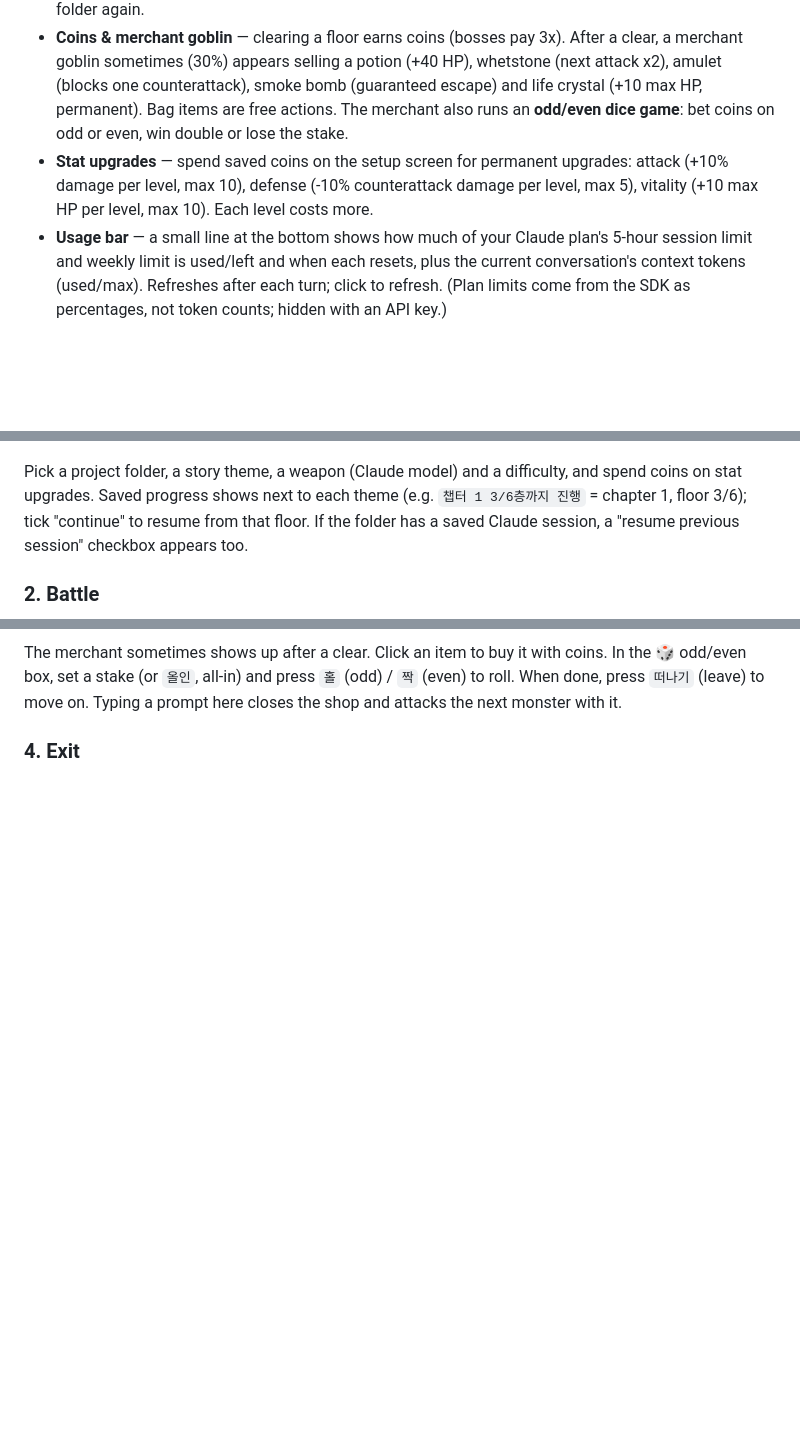
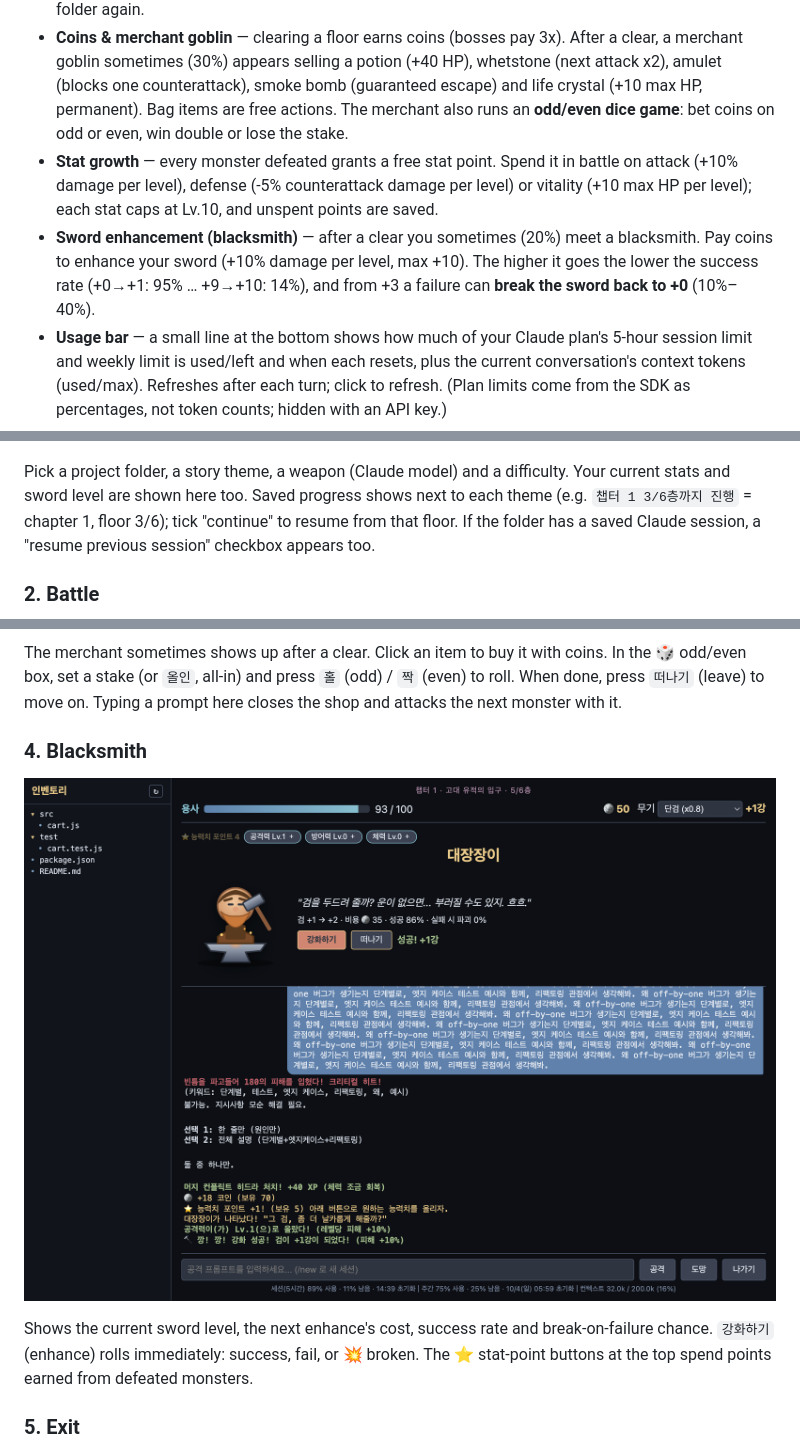
Before and after one commit to tpgusgh/prompt-engineering-is-game, a Markdown page: README.en.md, 3 parts joined by grey strips. Drawn GitHub-style; pictures changed too: docs/screenshots/blacksmith.png (added); blank space fills up the shorter version.

```diff
--- a/README.en.md
+++ b/README.en.md
@@ -16,7 +16,8 @@ A turn-based RPG wrapped around real AI coding. Every prompt you type is an atta
 - **Sessions** — games start a fresh Claude session by default; when a folder has a saved session you can choose to resume it. When the context passes 80%, the game shows a ready-made `/new ...` prompt to continue in a new session.
 - **Chat history** — your prompts and the AI's replies are saved per folder and shown when you open that folder again.
 - **Coins & merchant goblin** — clearing a floor earns coins (bosses pay 3x). After a clear, a merchant goblin sometimes (30%) appears selling a potion (+40 HP), whetstone (next attack x2), amulet (blocks one counterattack), smoke bomb (guaranteed escape) and life crystal (+10 max HP, permanent). Bag items are free actions. The merchant also runs an **odd/even dice game**: bet coins on odd or even, win double or lose the stake.
-- **Stat upgrades** — spend saved coins on the setup screen for permanent upgrades: attack (+10% damage per level, max 10), defense (-10% counterattack damage per level, max 5), vitality (+10 max HP per level, max 10). Each level costs more.
+- **Stat growth** — every monster defeated grants a free stat point. Spend it in battle on attack (+10% damage per level), defense (-5% counterattack damage per level) or vitality (+10 max HP per level); each stat caps at Lv.10, and unspent points are saved.
+- **Sword enhancement (blacksmith)** — after a clear you sometimes (20%) meet a blacksmith. Pay coins to enhance your sword (+10% damage per level, max +10). The higher it goes the lower the success rate (+0→+1: 95% … +9→+10: 14%), and from +3 a failure can **break the sword back to +0** (10%–40%).
 - **Usage bar** — a small line at the bottom shows how much of your Claude plan's 5-hour session limit and weekly limit is used/left and when each resets, plus the current conversation's context tokens (used/max). Refreshes after each turn; click to refresh. (Plan limits come from the SDK as percentages, not token counts; hidden with an API key.)
 - **Flee vs. Exit** — fleeing has a 50% chance: success skips to the next floor with no reward, failure wastes the turn and draws a counterattack. You can't flee a boss. The Exit button offers "end today's adventure" (saves floor, coins, bag and session so you resume from that floor) or "keep playing".
 
@@ -25,7 +26,7 @@ A turn-based RPG wrapped around real AI coding. Every prompt you type is an atta
 ### 1. Setup
 ![Setup screen](docs/screenshots/setup.png)
 
-Pick a project folder, a story theme, a weapon (Claude model) and a difficulty, and spend coins on stat upgrades. Saved progress shows next to each theme (e.g. `챕터 1 3/6층까지 진행` = chapter 1, floor 3/6); tick "continue" to resume from that floor. If the folder has a saved Claude session, a "resume previous session" checkbox appears too.
+Pick a project folder, a story theme, a weapon (Claude model) and a difficulty. Your current stats and sword level are shown here too. Saved progress shows next to each theme (e.g. `챕터 1 3/6층까지 진행` = chapter 1, floor 3/6); tick "continue" to resume from that floor. If the folder has a saved Claude session, a "resume previous session" checkbox appears too.
 
 ### 2. Battle
 ![Battle screen](docs/screenshots/battle.png)
@@ -43,7 +44,12 @@ The capture is a real turn: the prompt asked (in Korean) to fix a bug in `cart.j
 
 The merchant sometimes shows up after a clear. Click an item to buy it with coins. In the 🎲 odd/even box, set a stake (or `올인`, all-in) and press `홀` (odd) / `짝` (even) to roll. When done, press `떠나기` (leave) to move on. Typing a prompt here closes the shop and attacks the next monster with it.
 
-### 4. Exit
+### 4. Blacksmith
+![Blacksmith](docs/screenshots/blacksmith.png)
+
+Shows the current sword level, the next enhance's cost, success rate and break-on-failure chance. `강화하기` (enhance) rolls immediately: success, fail, or 💥 broken. The ⭐ stat-point buttons at the top spend points earned from defeated monsters.
+
+### 5. Exit
 ![Exit dialog](docs/screenshots/exit.png)
 
 `나가기` (Exit) asks whether to end today's adventure or keep playing. Ending saves your floor, coins, bag, and this folder's Claude session and chat history. Next time you open the folder, the earlier chat appears at the top of the log.
```
Also changed, not shown: other parts of README.en.md (+1 -1 lines), README.md (+10 -4 lines), 16 other files.
